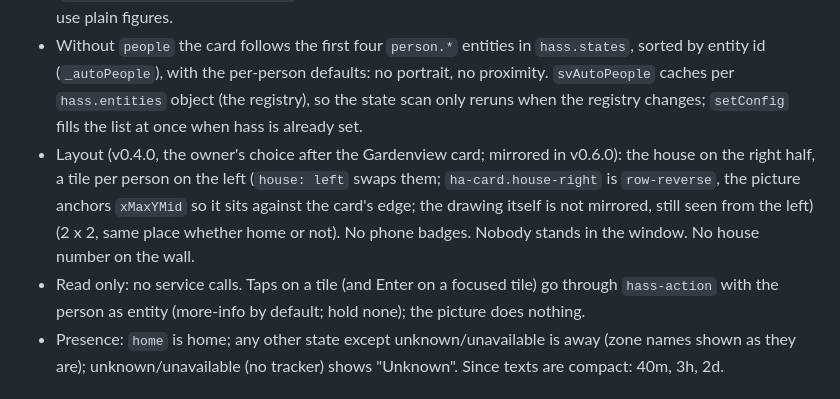
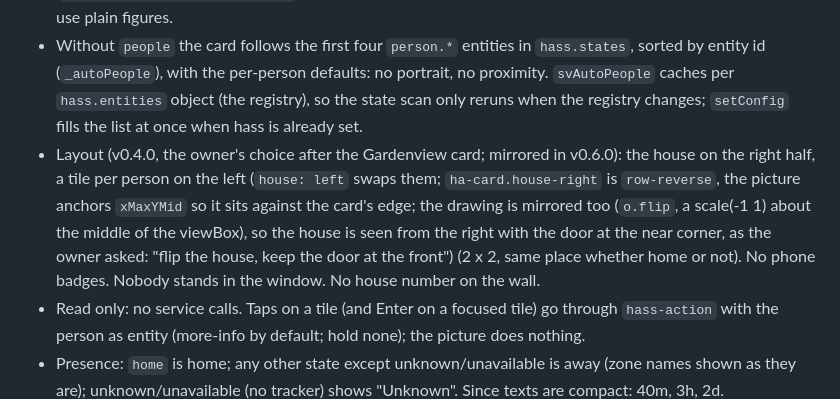
Before and after one commit to BarBaar44/streetview-house, a Markdown page: CLAUDE.md, the part around the change. Drawn GitHub-style.

```diff
--- a/CLAUDE.md
+++ b/CLAUDE.md
@@ -18,7 +18,7 @@ Marketplace (formerly HACS) dashboard card (Lovelace) for the people in the owne
 
 * **Nothing about the owner's household in this repo:** no names, entity ids, portrait file names or photos, not in code, tests, examples or docs. The owner's people list lives in their dashboard config. Examples and tests use made-up people (Alex, Sam, Robin, Kim). Portraits live on the user's Home Assistant (`/config/www/streetview-house/`, cut out, transparent, about 360 px wide). Screenshots for the README use plain figures.
 * Without `people` the card follows the first four `person.*` entities in `hass.states`, sorted by entity id (`_autoPeople`), with the per-person defaults: no portrait, no proximity. `svAutoPeople` caches per `hass.entities` object (the registry), so the state scan only reruns when the registry changes; `setConfig` fills the list at once when hass is already set.
-* Layout (v0.4.0, the owner's choice after the Gardenview card; mirrored in v0.6.0): the house on the right half, a tile per person on the left (`house: left` swaps them; `ha-card.house-right` is `row-reverse`, the picture anchors `xMaxYMid` so it sits against the card's edge; the drawing itself is not mirrored, still seen from the left) (2 x 2, same place whether home or not). No phone badges. Nobody stands in the window. No house number on the wall.
+* Layout (v0.4.0, the owner's choice after the Gardenview card; mirrored in v0.6.0): the house on the right half, a tile per person on the left (`house: left` swaps them; `ha-card.house-right` is `row-reverse`, the picture anchors `xMaxYMid` so it sits against the card's edge; the drawing is mirrored too (`o.flip`, a scale(-1 1) about the middle of the viewBox), so the house is seen from the right with the door at the near corner, as the owner asked: "flip the house, keep the door at the front") (2 x 2, same place whether home or not). No phone badges. Nobody stands in the window. No house number on the wall.
 * Read only: no service calls. Taps on a tile (and Enter on a focused tile) go through `hass-action` with the person as entity (more-info by default; hold none); the picture does nothing.
 * Presence: `home` is home; any other state except unknown/unavailable is away (zone names shown as they are); unknown/unavailable (no tracker) shows "Unknown". Since texts are compact: 40m, 3h, 2d.
 * Tiles: home shows the portrait cut out from the bottom of the tile (the entity_picture in a circle, else the initial) and "Home · 40m" in green; no name when a picture shows (owner: the picture is enough), the name only with an initial; away shows no photo (owner dropped the grey look), a pin, place and since, unless `away` is set: then (away or unknown) `svAway` draws an animated figure with their face (portrait, entity_picture, else initial) in a 122 x 80 viewBox (`xMidYMax meet`), status on top, never a name (no room above the figure; the tooltip has it); coming home shows the distance in orange. `height` scales the portrait in its tile. Under 200 px wide (container query) the face sits on top, name and status centred below.
```
Also changed, not shown: CHANGELOG.md (+1 -1 lines), README.md (+1 -1 lines), shot.png, 2 other files.
